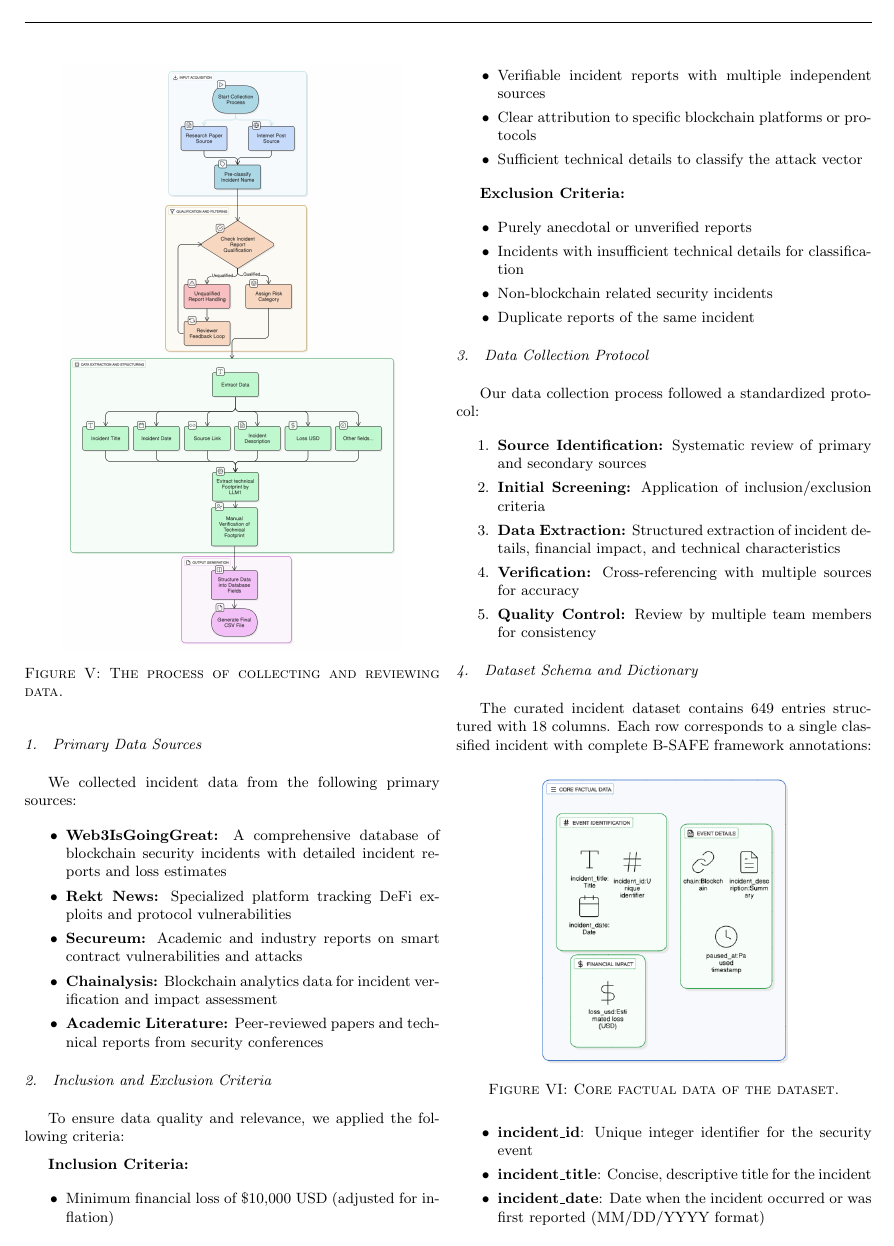
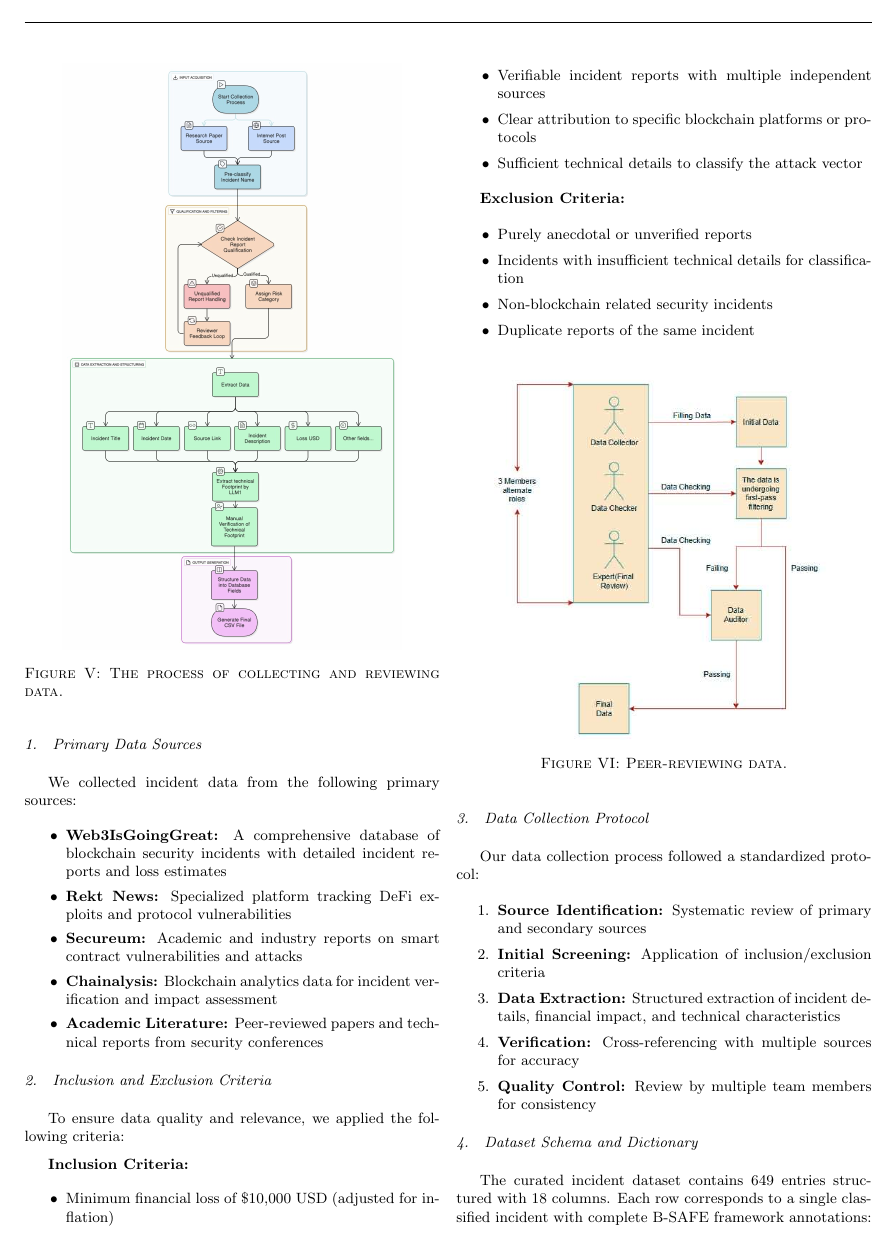
Before and after one commit to kiyo9w/B-SAFE-methodology, a LaTeX document (output/main.tex, which reads inner/methodology/01_data_collection.tex): page 7 of 41. Compiled offline with pdfLaTeX.

Commit message:
Update peer_review graph

```diff
--- a/inner/methodology/01_data_collection.tex
+++ b/inner/methodology/01_data_collection.tex
@@ -39,12 +39,12 @@ To ensure data quality and relevance, we applied the following criteria:
     \item Duplicate reports of the same incident
 \end{itemize}
 
-% \begin{figure}[H]
-%     \centering
-%     \includegraphics[width=0.3\textwidth]{../figure/methodology/peer_review.jpg}
-%     \caption{Peer-reviewing data.}
-%     \label{fig:peer_review}
-% \end{figure}
+\begin{figure}[H]
+    \centering
+    \includegraphics[width=0.4\textwidth]{../figure/methodology/peer_review.jpg}
+    \caption{Peer-reviewing data.}
+    \label{fig:peer_review}
+\end{figure}
 
 \subsubsection{Data Collection Protocol}
 Our data collection process followed a standardized protocol:
```
Also changed, not shown: figure/methodology/peer_review.jpg (added).
